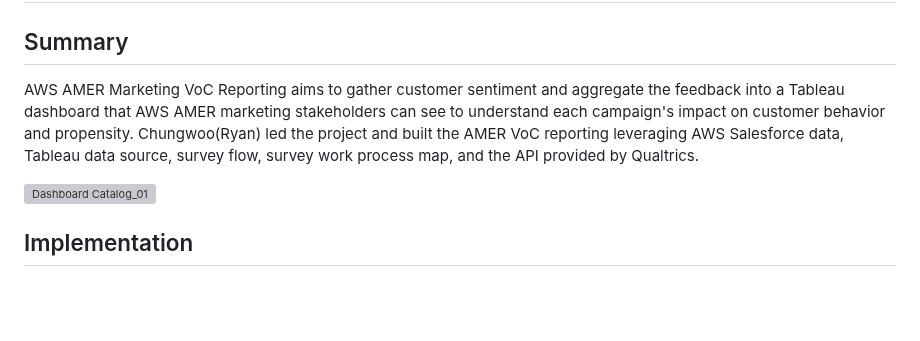
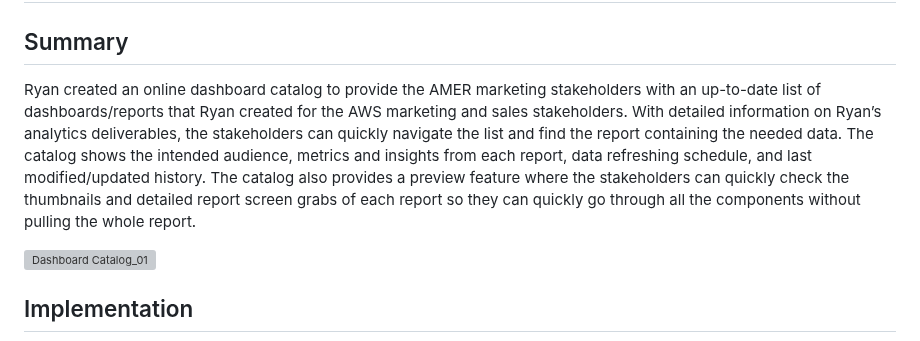
Before and after one commit to ryavse11/ryan_choi_portfolio, a Markdown page: Online Dashboard Catalog/Readme.md, the part around the change. Rendered like a GitHub page; blank space fills up the shorter version; grey boxes are pictures that could not be loaded.

```diff
--- a/Online Dashboard Catalog/Readme.md
+++ b/Online Dashboard Catalog/Readme.md
@@ -4,7 +4,7 @@
 
 <h2 align="left">Summary </h2>
 
-AWS AMER Marketing VoC Reporting aims to gather customer sentiment and aggregate the feedback into a Tableau dashboard that AWS AMER marketing stakeholders can see to understand each campaign's impact on customer behavior and propensity. Chungwoo(Ryan) led the project and built the AMER VoC reporting leveraging AWS Salesforce data, Tableau data source, survey flow, survey work process map, and the API provided by Qualtrics.
+Ryan created an online dashboard catalog to provide the AMER marketing stakeholders with an up-to-date list of dashboards/reports that Ryan created for the AWS marketing and sales stakeholders. With detailed information on Ryan’s analytics deliverables, the stakeholders can quickly navigate the list and find the report containing the needed data. The catalog shows the intended audience, metrics and insights from each report, data refreshing schedule, and last modified/updated history. The catalog also provides a preview feature where the stakeholders can quickly check the thumbnails and detailed report screen grabs of each report so they can quickly go through all the components without pulling the whole report.
 
 ![Dashboard Catalog_01](https://github.com/ryavse11/ryan_choi_portfolio/assets/151677676/adf7d711-6a2c-4e59-9eb1-769910de2dfd)
 
```
